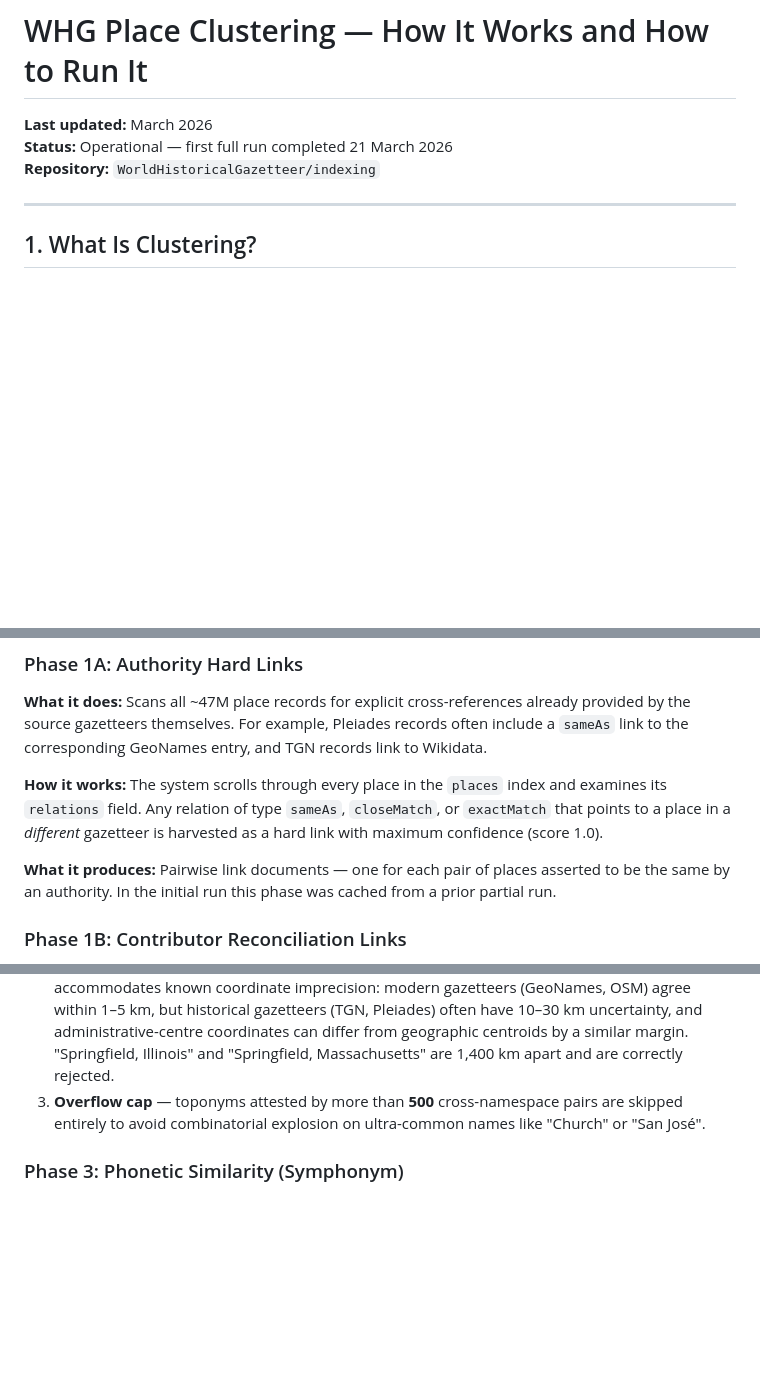
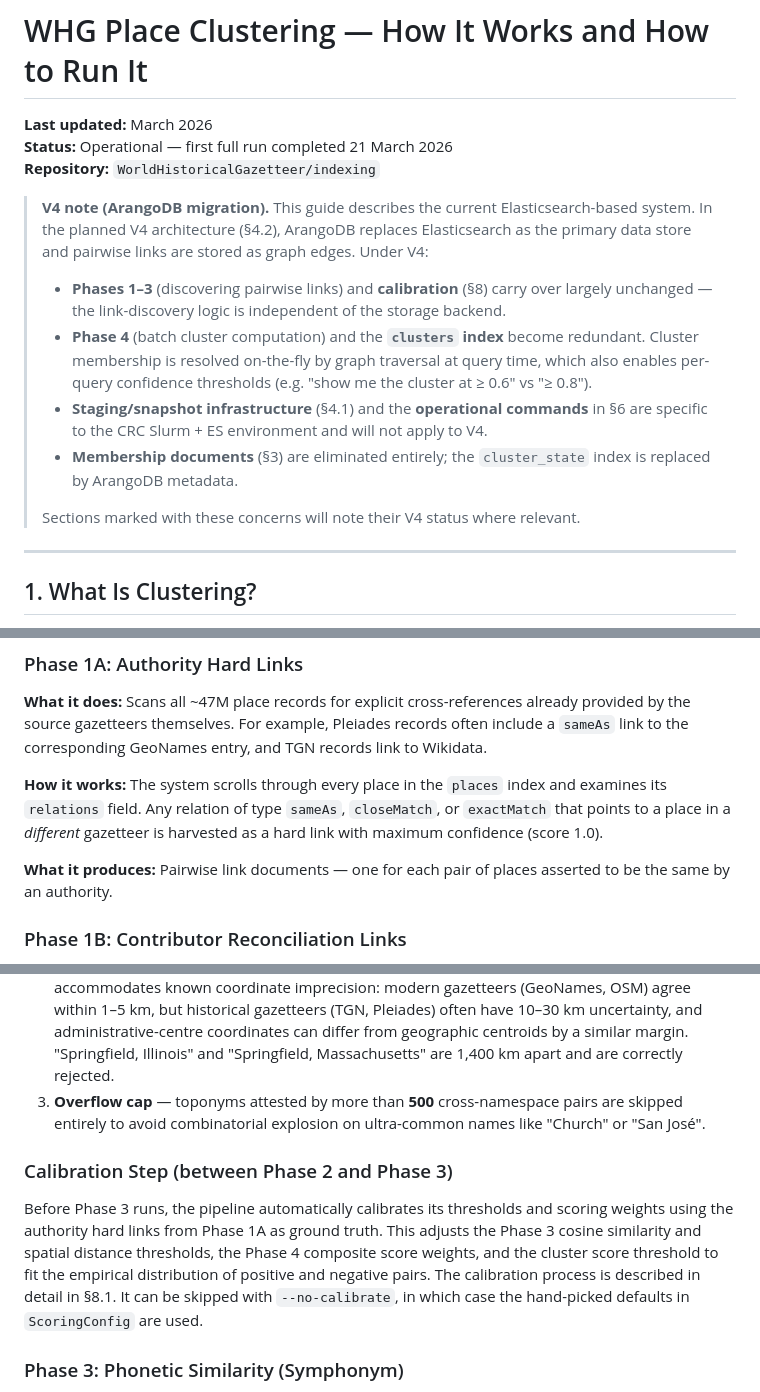
Before and after one commit to WorldHistoricalGazetteer/indexing, a Markdown page: CLUSTERING_GUIDE.md, 3 parts joined by grey strips. Drawn GitHub-style; blank space fills up the shorter version.

```diff
--- a/CLUSTERING_GUIDE.md
+++ b/CLUSTERING_GUIDE.md
@@ -3,6 +3,15 @@
 **Last updated:** March 2026
 **Status:** Operational — first full run completed 21 March 2026
 **Repository:** `WorldHistoricalGazetteer/indexing`
+
+> **V4 note (ArangoDB migration).** This guide describes the current Elasticsearch-based system. In the planned V4 architecture (§4.2), ArangoDB replaces Elasticsearch as the primary data store and pairwise links are stored as graph edges. Under V4:
+>
+> - **Phases 1–3** (discovering pairwise links) and **calibration** (§8) carry over largely unchanged — the link-discovery logic is independent of the storage backend.
+> - **Phase 4** (batch cluster computation) and the **`clusters` index** become redundant. Cluster membership is resolved on-the-fly by graph traversal at query time, which also enables per-query confidence thresholds (e.g. "show me the cluster at ≥ 0.6" vs "≥ 0.8").
+> - **Staging/snapshot infrastructure** (§4.1) and the **operational commands** in §6 are specific to the CRC Slurm + ES environment and will not apply to V4.
+> - **Membership documents** (§3) are eliminated entirely; the `cluster_state` index is replaced by ArangoDB metadata.
+>
+> Sections marked with these concerns will note their V4 status where relevant.
 
 ---
 
@@ -30,7 +39,7 @@ Clustering runs as a sequential pipeline of four phases. Each phase discovers pa
 
 **How it works:** The system scrolls through every place in the `places` index and examines its `relations` field. Any relation of type `sameAs`, `closeMatch`, or `exactMatch` that points to a place in a *different* gazetteer is harvested as a hard link with maximum confidence (score 1.0).
 
-**What it produces:** Pairwise link documents — one for each pair of places asserted to be the same by an authority. In the initial run this phase was cached from a prior partial run.
+**What it produces:** Pairwise link documents — one for each pair of places asserted to be the same by an authority.
 
 ### Phase 1B: Contributor Reconciliation Links
 
@@ -50,6 +59,10 @@ The system scrolls toponyms that span multiple gazetteer namespaces, generates c
 2. **Spatial distance** — the two places must be within **50 km** of each other (using the haversine formula on their representative points). This is not the main discriminatory filter — the name and country-code match have already done the heavy lifting. The 50 km is a sanity ceiling that accommodates known coordinate imprecision: modern gazetteers (GeoNames, OSM) agree within 1–5 km, but historical gazetteers (TGN, Pleiades) often have 10–30 km uncertainty, and administrative-centre coordinates can differ from geographic centroids by a similar margin. "Springfield, Illinois" and "Springfield, Massachusetts" are 1,400 km apart and are correctly rejected.
 3. **Overflow cap** — toponyms attested by more than **500** cross-namespace pairs are skipped entirely to avoid combinatorial explosion on ultra-common names like "Church" or "San José".
 
+### Calibration Step (between Phase 2 and Phase 3)
+
+Before Phase 3 runs, the pipeline automatically calibrates its thresholds and scoring weights using the authority hard links from Phase 1A as ground truth. This adjusts the Phase 3 cosine similarity and spatial distance thresholds, the Phase 4 composite score weights, and the cluster score threshold to fit the empirical distribution of positive and negative pairs. The calibration process is described in detail in §8.1. It can be skipped with `--no-calibrate`, in which case the hand-picked defaults in `ScoringConfig` are used.
+
 ### Phase 3: Phonetic Similarity (Symphonym)
 
 **What it does:** Finds places with *similar-sounding* names, even across different scripts and transliteration conventions, using the Symphonym phonetic embedding model.
```
Also changed, not shown: other parts of CLUSTERING_GUIDE.md (+13 -13 lines).
